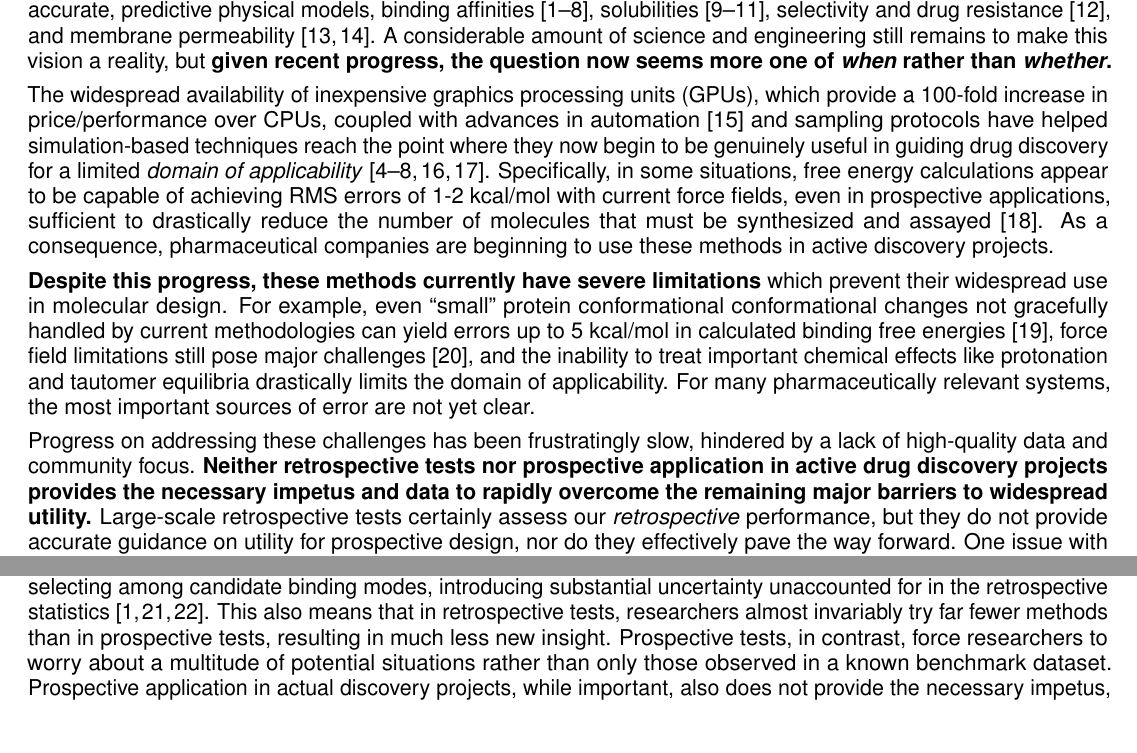
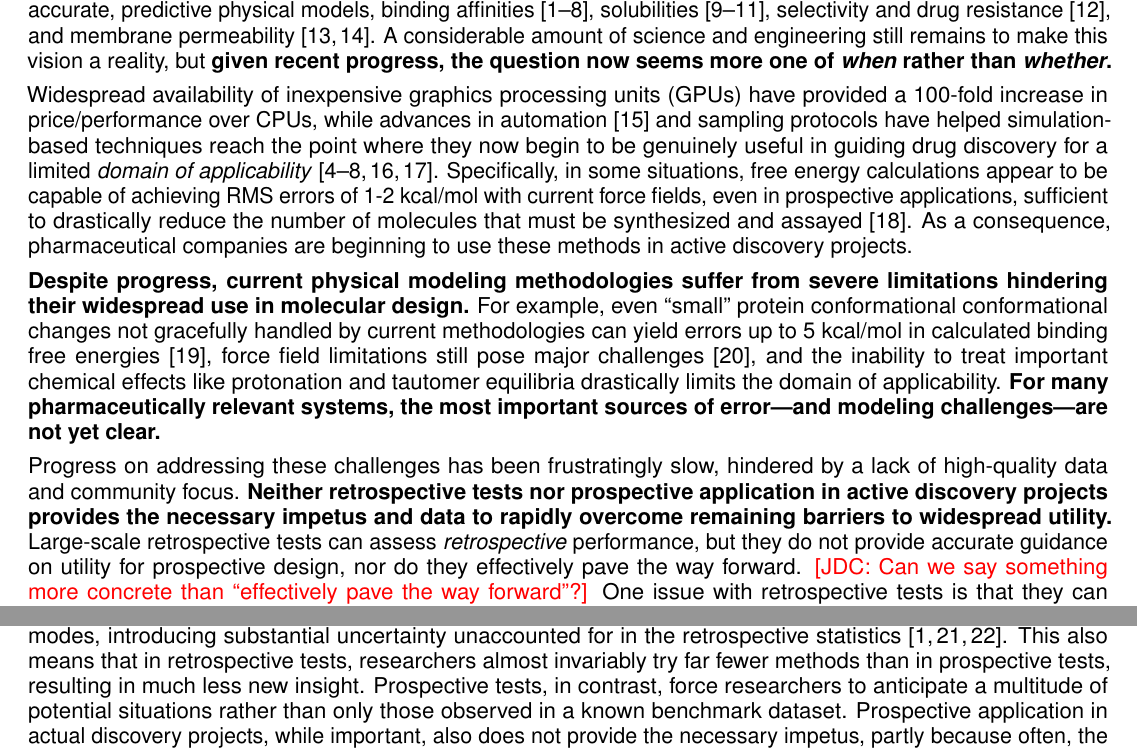
Before and after one commit to choderalab/SAMPL-R01, a LaTeX document (latex/Research_Strategy.tex): two parts of page 1 of 19 before the commit and two parts of page 1 of 20 after it, joined at a grey line, cut so that both start at the same text. Compiled offline with pdfLaTeX.

Commit message:
More tweaks to first page.

```diff
--- a/latex/Research_Strategy.tex
+++ b/latex/Research_Strategy.tex
@@ -140,24 +140,24 @@ If synthesizing and testing each compound takes several days, this workflow comp
 While this workflow is not yet a reality, significant strides have been made in this direction on multiple fronts toward accurate, predictive physical models, binding affinities~\cite{mobley_perspective_2012, christ_accuracy_2014, deng_distinguishing_2015, sherborne_preprint_2016, schrodinger_accurate_2015, christ_binding_2016, cui_affinity_2016, verras_free_2016}, solubilities~\cite{Schnieders:2012:J.Chem.TheoryComput., park_absolute_2014, liu_using_2016}, selectivity and drug resistance~\cite{leonis_contribution_2013}, and membrane permeability~\cite{lee_permeability_2016, comer_permeability_2014}.
 A considerable amount of science and engineering still remains to make this vision a reality, but \textbf{given recent progress, the question now seems more one of \emph{when} rather than \emph{whether}.}
 
-The widespread availability of inexpensive graphics processing units (GPUs), which provide a 100-fold increase in price/performance over CPUs, coupled with advances in automation~\cite{liu_lead_2013} and sampling protocols have helped simulation-based techniques reach the point where they now begin to be genuinely useful in guiding drug discovery for a limited \emph{domain of applicability}~\cite{mikulskis_large-scale_2014, homeyer_binding_2014, sherborne_preprint_2016,  schrodinger_accurate_2015, christ_binding_2016, cui_affinity_2016, verras_free_2016}.
+Widespread availability of inexpensive graphics processing units (GPUs) have provided a 100-fold increase in price/performance over CPUs, while advances in automation~\cite{liu_lead_2013} and sampling protocols have helped simulation-based techniques reach the point where they now begin to be genuinely useful in guiding drug discovery for a limited \emph{domain of applicability}~\cite{mikulskis_large-scale_2014, homeyer_binding_2014, sherborne_preprint_2016,  schrodinger_accurate_2015, christ_binding_2016, cui_affinity_2016, verras_free_2016}.
 Specifically, in some situations, free energy calculations appear to be capable of achieving RMS errors of 1-2 kcal/mol with current force fields, even in prospective applications, sufficient to drastically reduce the number of molecules that must be synthesized and assayed~\cite{shirts_free-energy_2010}.
 As a consequence, pharmaceutical companies are beginning to use these methods in active discovery projects.
 
 %Limitations of methods and of retrospective tests or application for methods improvements
-\textbf{Despite this progress, these methods currently have severe limitations} which prevent their widespread use in molecular design.
+\textbf{Despite progress, current physical modeling methodologies suffer from severe limitations hindering their widespread use in molecular design.}
 For example, even ``small'' protein conformational conformational changes not gracefully handled by current methodologies can yield errors up to 5 kcal/mol in calculated binding free energies~\cite{lim_sensitivity_2016}, force field limitations still pose major challenges~\cite{rocklin_blind_2013}, and the inability to treat important chemical effects like protonation and tautomer equilibria drastically limits the domain of applicability.
-For many pharmaceutically relevant systems, the most important sources of error are not yet clear.
+{\bf For many pharmaceutically relevant systems, the most important sources of error---and modeling challenges---are not yet clear.}
 
 Progress on addressing these challenges has been frustratingly slow, hindered by a lack of high-quality data and community focus.
-{\bf Neither retrospective tests nor prospective application in active drug discovery projects provides the necessary impetus and data to rapidly overcome the remaining major barriers to widespread utility.}
-Large-scale retrospective tests certainly assess our \emph{retrospective} performance, but they do not provide accurate guidance on utility for prospective design, nor do they effectively pave the way forward.
-One issue with retrospective tests is that they can easily result in over-fit models, or researchers applying a variety of different protocols until they get good results, perhaps even by a statistical fluke. %[ref] .
-%Probably should have some reference on the above.
+{\bf Neither retrospective tests nor prospective application in active discovery projects provides the necessary impetus and data to rapidly overcome remaining barriers to widespread utility.}
+Large-scale retrospective tests can assess \emph{retrospective} performance, but they do not provide accurate guidance on utility for prospective design, nor do they effectively pave the way forward.
+{\color{red}[JDC: Can we say something more concrete than ``effectively pave the way forward''?]}
+One issue with retrospective tests is that they can easily result in over-fitting, where researchers apply a variety of protocols until one achieves significant results by statistical chance~\cite{Nuzzo:2015:Nature}.
 In retrospective tests, performance may also not be indicative of expected performance in applications because even well-meaning researchers can take advantage of prior knowledge.
 For example, if the binding mode of a ligand is already known crystallographically, a researcher may use that binding mode in retrospective tests, whereas prospective or design work would require first selecting among candidate binding modes, introducing substantial uncertainty unaccounted for in the retrospective statistics~\cite{mobley_predicting_2007, boyce_predicting_2009, mobley_perspective_2012}.
 This also means that in retrospective tests, researchers almost invariably try far fewer methods than in prospective tests, resulting in much less new insight.
-Prospective tests, in contrast, force researchers to worry about a multitude of potential situations rather than only those observed in a known benchmark dataset.
+Prospective tests, in contrast, force researchers to anticipate a multitude of potential situations rather than only those observed in a known benchmark dataset.
 Prospective application in actual discovery projects, while important, also does not provide the necessary impetus, partly because often, the predicted compounds are in fact never tested~\cite{christ_binding_2016} or the experimental data necessary to assess the quality of the predictions is absent---for example, because binding affinities are not measured or no crystallography is available.
 
 %Explain need for blind challenges and how D3R only fills part of need
```
Also changed, not shown: latex/Research_Strategy.pdf.
